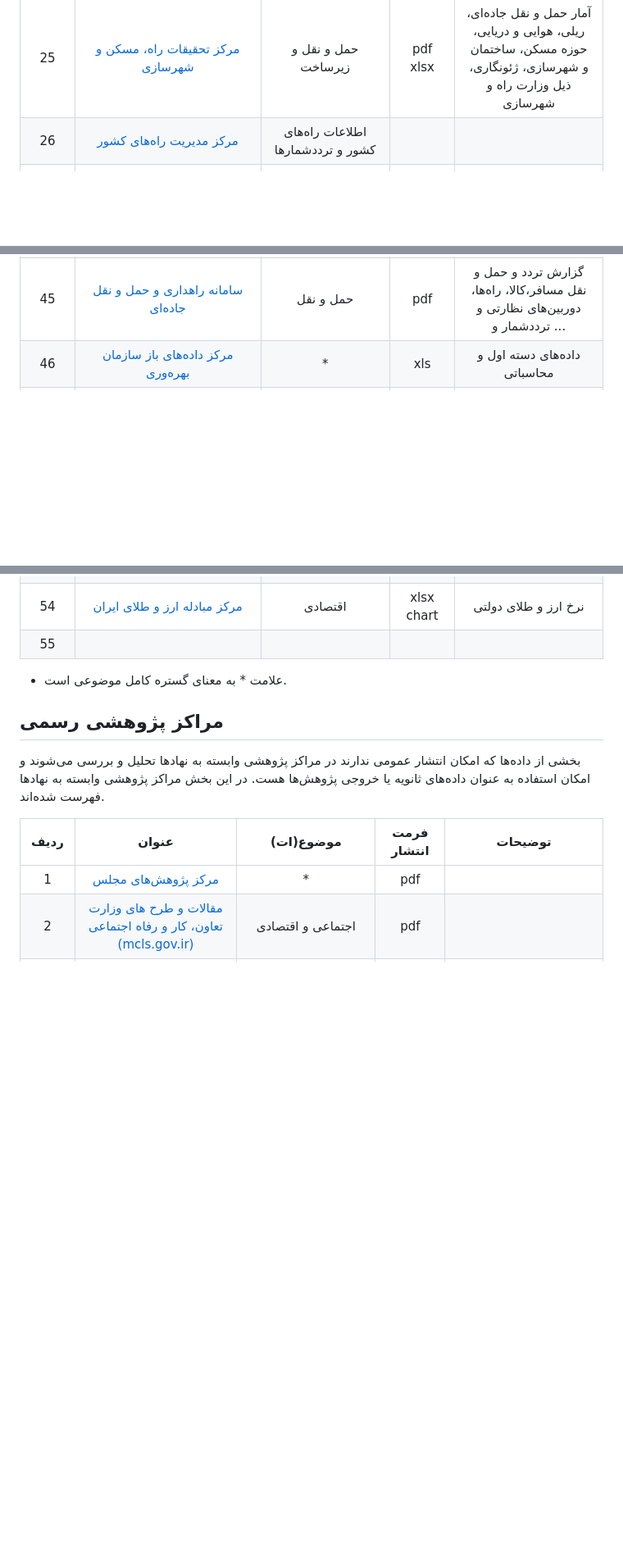
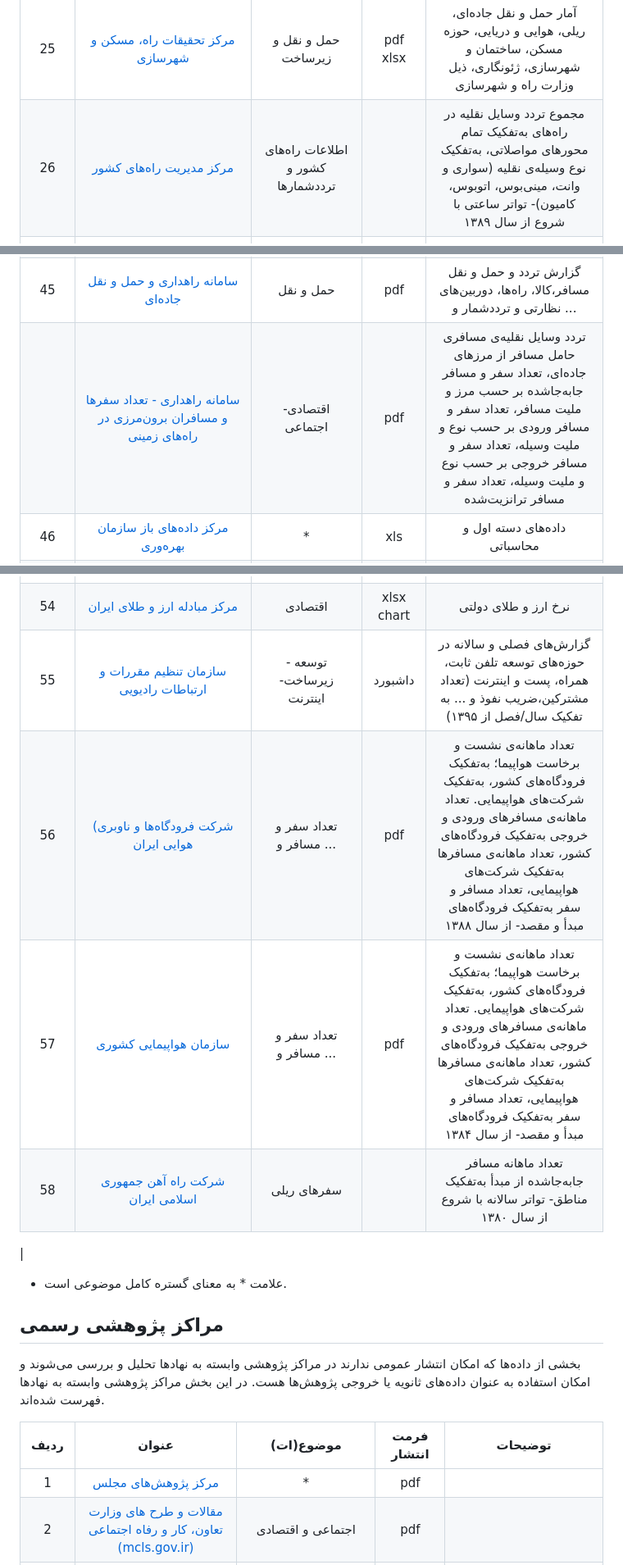
Before and after one commit to alirezach/awesome-iran-opendata, a Markdown page: README.md, 3 parts joined by grey strips. Shown at 82% size. Rendered like a GitHub page; blank space fills up the shorter version.

```diff
--- a/README.md
+++ b/README.md
@@ -44,7 +48,7 @@
 | 23   | [سازمان پزشکی قانونی](https://www.lmo.ir/fa/page/105849-%D8%A7%D8%B7%EF%BB%BC%D8%B9%D8%A7%D8%AA-%D8%A2%D9%85%D8%A7%D8%B1%DB%8C.html)                                                   | اجتماعی                           | pdf                      | آمار فوتی‌های ناشی  رانندگی، نزاع، ، سوختگی، غرق‌شدگی و ...                                                                                                                  |
 | 24   | [سازمان تأمین اجتماعی](https://www.tamin.ir/News/Item/109681?catid=223)                                                                                                                | بیمه‌ای                           | xlsx<br/>pdf             | سری زمانی آمارهای حوزه بیمه ای، درمانی و مالی                                                                                                                                |
 | 25   | [مرکز تحقیقات راه، مسکن و شهرسازی](https://www.bhrc.ac.ir/)                                                                                                                            | حمل و نقل و زیرساخت               | pdf<br/>xlsx             | آمار حمل و نقل جاده‌ای، ریلی، هوایی و دریایی، حوزه مسکن، ساختمان و شهرسازی، ژئونگاری، ذیل وزارت راه و شهرسازی                                                                |
-| 26   | [مرکز مدیریت راه‌های کشور](https://141.ir/)                                                                                                                                            | اطلاعات راه‌های کشور و ترددشمارها |                          |                                                                                                                                                                              |
+| 26   | [مرکز مدیریت راه‌های کشور](https://141.ir/)                                                                                      | اطلاعات راه‌های کشور و ترددشمارها |    |  مجموع تردد وسایل نقلیه در راه‌های به‌تفکیک تمام محورهای مواصلاتی، به‌تفکیک نوع وسیله‌ی نقلیه (سواری و وانت، مینی‌بوس، اتوبوس، کامیون)-  تواتر ساعتی با شروع از سال ۱۳۸۹   |
 | 27   | [وزارت راه و شهرسازی جمهوری اسلامی ایران](https://www.mrud.ir/)                                                                                                                        | اقتصادی، زیرساخت، شهرسازی         | pdf                      | مسکن، حمل و نقل‌ها،  شهرسازی  و ...                                                                                                                                          |
 | 28   | [ شرکت مدیریت شبکه برق ایران (وزارت نیرو)](https://www.igmc.ir/statistical-center)                                                                                                     | وضعیت شبکه برق                    | xlsx                     | گزارش روزانه نیاز مصرف در پیک شب و روز                                                                                                                                       |
 | 29   | [آمار صنعت برق (شرکت مادر تخصصی توانیر)](https://amar.tavanir.org.ir/)                                                                                                                 | امار صنعت برق                     | xlsx<br/>pdf             | آمار رسمی، پیک مصرف، شرکت‌های زیرمجموعه و ...                                                                                                                                |
@@ -64,6 +68,7 @@
 | 43   | [مرکز آمار وزارت جهاد کشاورزی](https://new-dpe.maj.ir/amar)                                                                                                                            | کشاورزی                           | pdf<br/>داشبورد          | واردات و صادرات، اطلاعات مربوط به محصولات و ...                                                                                                                              |
 | 44   | [بیمه مرکزی ایران](https://centinsur.ir/fa-IR/Portal/1/page/%D8%B5%D9%81%D8%AD%D9%87-%D8%A7%D8%B5%D9%84%DB%8C)                                                                         | بیمه                              | pdf<br/>xslx             | آمار کلیه بیمه‌های صادر شده و خسارت‌های پرداخت شده                                                                                                                           |
 | 45   | [سامانه راهداری و حمل و نقل جاده‌ای](https://www.rmto.ir/)                                                                                                                             | حمل و نقل                         | pdf                      | گزارش تردد و حمل و نقل مسافر،‌کالا، راه‌ها، دوربین‌های نظارتی و ترددشمار و ...                                                                                               |
+| | [سامانه راهداری - تعداد سفرها و مسافران برون‌مرزی در راه‌های زمینی](https://rmto.ir/fa/page/105864-%D8%B3%D8%A7%D9%84%D9%86%D8%A7%D9%85%D9%87-%D8%A2%D9%85%D8%A7%D8%B1%DB%8C-%D8%AD%D9%85%D9%84-%D9%86%D9%82%D9%84-%D8%AC%D8%A7%D8%AF%D9%87-%D8%A7%DB%8C.html) | اقتصادی-اجتماعی | pdf |  تردد وسایل نقلیه‌ی مسافری حامل مسافر از مرزهای جاده‌ای، تعداد سفر و مسافر جابه‌جاشده بر حسب مرز و ملیت مسافر، تعداد سفر و مسافر ورودی بر حسب نوع و ملیت وسیله، تعداد سفر و مسافر خروجی بر حسب نوع و ملیت وسیله، تعداد سفر و مسافر ترانزیت‌شده
 |46 | [مرکز داده‌های باز سازمان بهره‌وری](https://www.npo.gov.ir/opendata/) | * | xls | داده‌های دسته اول و محاسباتی |
 | 47 | [سازمان میراث، فرهنگی، گردشگری و صنایع دستی](https://mcth.ir) | گردشگری، موزه ، اقامتگاه‌ها، آمار مسافران به کشور به تفکیک مرز زمینی و هوایی و دریایی، میراث فرهنگی و صنایع دستی | | |
 | 49 | [سالنامه آماری شهرداری تهران](https://tmicto.tehran.ir/%D8%A7%D9%86%D8%AA%D8%B4%D8%A7%D8%B1%D8%A7%D8%AA-%D8%B3%D8%A7%D8%B2%D9%85%D8%A7%D9%863/%D8%A2%D9%85%D8%A7%D8%B1%D9%86%D8%A7%D9%85%D9%87-%D8%B4%D9%87%D8%B1-%D8%AA%D9%87%D8%B1%D8%A7%D9%86) | * | pdf | |
@@ -72,7 +77,11 @@
 | 52 | [ایران کد](https://www.irancode.ir/) | اقتصادی - خدماتی- تولیدی | | نظام ملی طبقه‌بندی و شماره‌گذاری کالا و خدمات در ایران |
 | 53 | [سامانه جامع تجارت](https://www.ntsw.ir/) | تولیدی- اقتصادی | | شناسه کالا‌ها  و محصولات |
 | 54 | [مرکز مبادله ارز و طلای ایران](https://ice.ir/) | اقتصادی | xlsx<br>chart | نرخ ارز و طلای دولتی |
-| 55 |
+| 55 | [سازمان تنظیم مقررات و ارتباطات رادیویی](https://opendata.cra.ir/)| توسعه - زیرساخت-اینترنت|داشبورد |گزارش‌های فصلی و سالانه در حوزه‌های توسعه تلفن ثابت، همراه، پست و اینترنت (تعداد مشترکین،ضریب نفوذ و ... به تفکیک سال/فصل از ۱۳۹۵)|
+|56| [(شرکت فرودگاه‌ها و ناوبری هوایی ایران](https://statistics.airport.ir/7)  |  تعداد سفر و مسافر و ...| pdf | تعداد ماهانه‌ی نشست و برخاست هواپیما؛ به‌تفکیک فرودگاه‌های کشور، به‌تفکیک شرکت‌های هواپیمایی. تعداد ماهانه‌ی مسافرهای ورودی و خروجی به‌تفکیک فرودگاه‌های کشور، تعداد ماهانه‌ی مسافرها به‌تفکیک شرکت‌های هواپیمایی، تعداد مسافر و سفر به‌تفکیک فرودگاه‌های مبدأ و مقصد- از سال ۱۳۸۸ |
+| 57 | [سازمان هواپیمایی کشوری](https://caa.gov.ir/air-transport-annual-report) |تعداد سفر و مسافر و ...|pdf |تعداد ماهانه‌ی نشست و برخاست هواپیما؛ به‌تفکیک فرودگاه‌های کشور، به‌تفکیک شرکت‌های هواپیمایی. تعداد ماهانه‌ی مسافرهای ورودی و خروجی به‌تفکیک فرودگاه‌های کشور، تعداد ماهانه‌ی مسافرها به‌تفکیک شرکت‌های هواپیمایی، تعداد مسافر و سفر به‌تفکیک فرودگاه‌های مبدأ و مقصد- از سال ۱۳۸۴ |
+|58| [شرکت راه آهن جمهوری اسلامی ایران](https://www.rai.ir/page-karshenasan/fa/0) | سفرهای ریلی | | تعداد ماهانه مسافر جابه‌جاشده از مبدأ به‌تفکیک مناطق- تواتر سالانه با شروع از سال ۱۳۸۰
+|
 * علامت * به معنای گستره کامل موضوعی است.
 
 ## مراکز پژوهشی رسمی
```
Also changed, not shown: other parts of README.md (+7 -2 lines).
